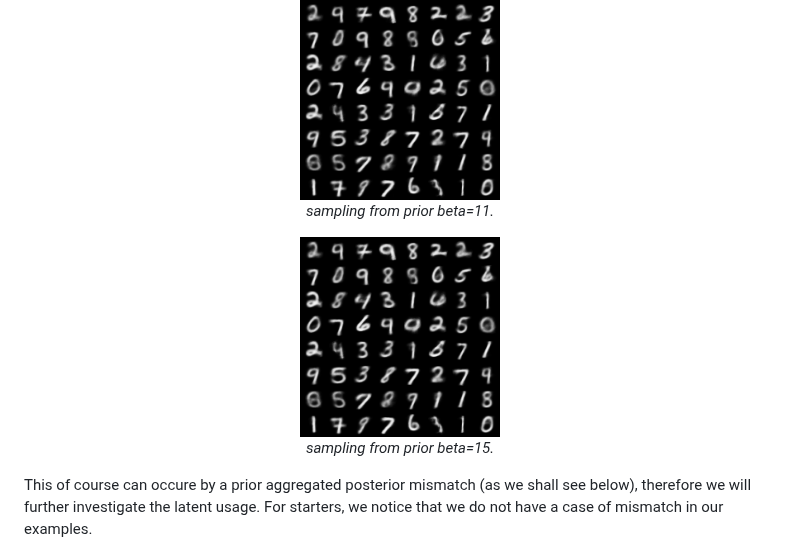
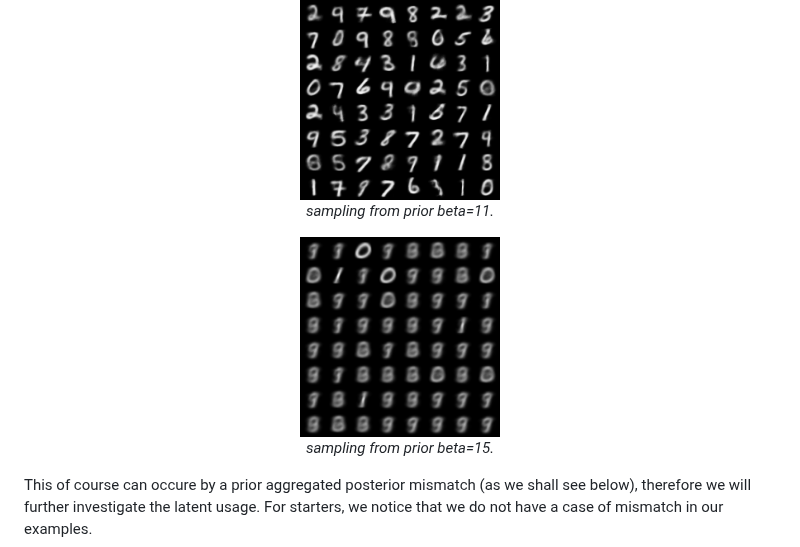
Before and after one commit to GL192021/vae-posterior-collapse, a Markdown page: results/res.md, the part around the change. Drawn GitHub-style.

```diff
--- a/results/res.md
+++ b/results/res.md
@@ -34,7 +34,7 @@ So similar models, in the sense of $\beta$-losses, can actually differ drastical
   <em>sampling from prior beta=11.</em>
 </p>
 <p align="center">
-  <img src="../figs/prior_samples_11.0.png" alt="Alt text" width="200"><br>
+  <img src="../figs/prior_samples_15.0.png" alt="Alt text" width="200"><br>
   <em>sampling from prior beta=15.</em>
 </p>
 
```
